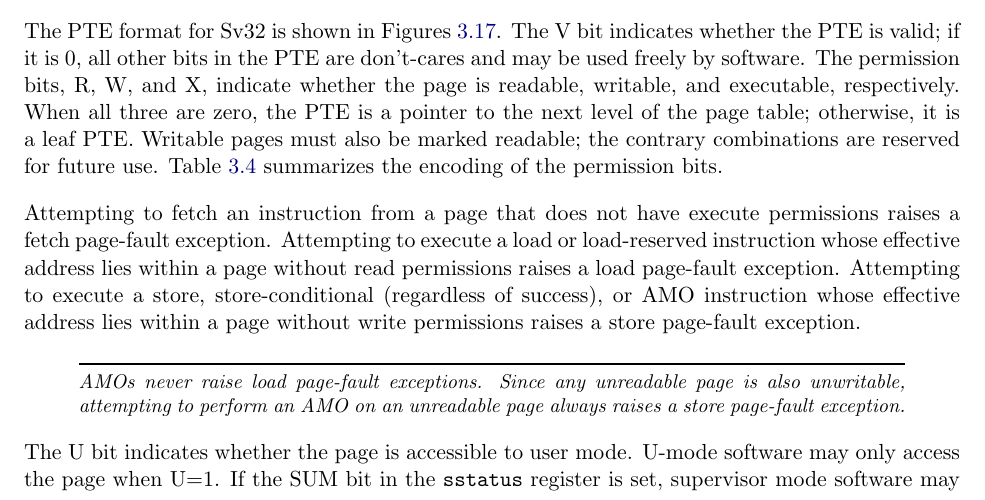
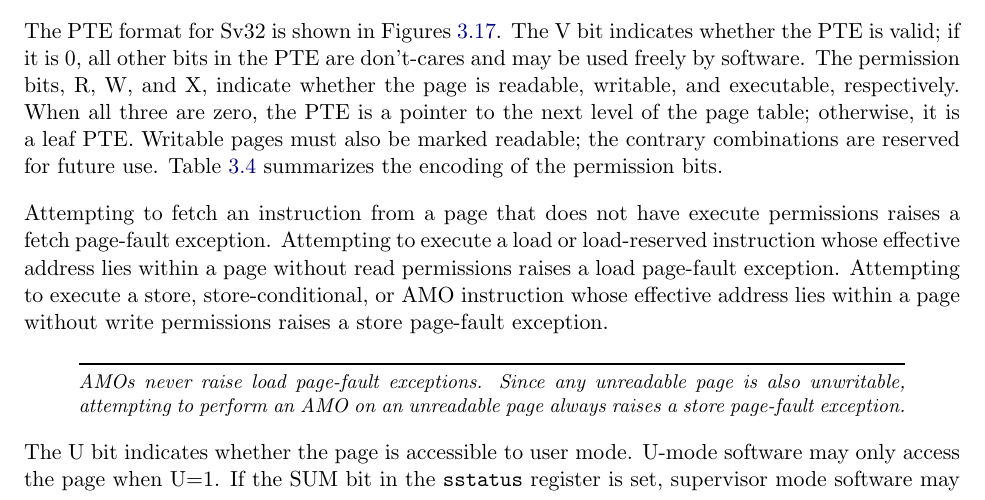
Before and after one commit to riscv/riscv-isa-manual, a LaTeX thesis (src/riscv-privileged.tex, which reads src/supervisor.tex): part of page 85 of 129, cut so that both start at the same text. Compiled offline with pdfLaTeX.

Commit message:
Remove redundant phrase from access-/page-fault text
Resolves #542

```diff
--- a/src/supervisor.tex
+++ b/src/supervisor.tex
@@ -1315,7 +1315,7 @@ Attempting to fetch an instruction from a page that does not have execute
 permissions raises a fetch page-fault exception.  Attempting to execute
 a load or load-reserved instruction whose effective address lies within
 a page without read permissions raises a load page-fault exception.
-Attempting to execute a store, store-conditional (regardless of success),
+Attempting to execute a store, store-conditional,
 or AMO instruction whose effective address lies within a page without
 write permissions raises a store page-fault exception.
 \begin{commentary}
```
Also changed, not shown: src/machine.tex (+1 -1 lines).
